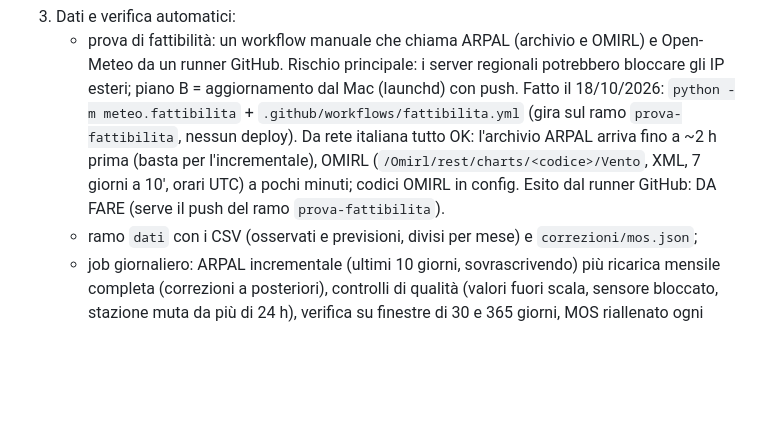
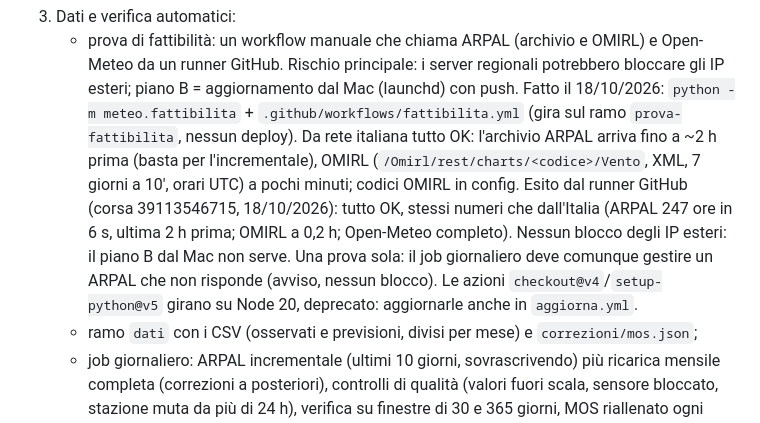
Before and after one commit to fabiotestai/meteo-tirreno, a Markdown page: CLAUDE.md, the part around the change. GitHub-like rendering; blank space fills up the shorter version.

Commit message:
CLAUDE.md: la prova di fattibilita' passa anche dal runner GitHub
Co-Authored-By: Claude Opus 5.5 <noreply@anthropic.com>

```diff
--- a/CLAUDE.md
+++ b/CLAUDE.md
@@ -73,7 +73,10 @@ Prima di ogni passo nuovo Fabio vuole una conferma esplicita; push su `main` sol
      Fatto il 18/10/2026: `python -m meteo.fattibilita` + `.github/workflows/fattibilita.yml` (gira sul ramo `prova-fattibilita`,
      nessun deploy). Da rete italiana tutto OK: l'archivio ARPAL arriva fino a ~2 h prima (basta per l'incrementale),
      OMIRL (`/Omirl/rest/charts/<codice>/Vento`, XML, 7 giorni a 10', orari UTC) a pochi minuti; codici OMIRL in config.
-     Esito dal runner GitHub: DA FARE (serve il push del ramo `prova-fattibilita`).
+     Esito dal runner GitHub (corsa 39113546715, 18/10/2026): tutto OK, stessi numeri che dall'Italia (ARPAL 247 ore in 6 s,
+     ultima 2 h prima; OMIRL a 0,2 h; Open-Meteo completo). Nessun blocco degli IP esteri: il piano B dal Mac non serve.
+     Una prova sola: il job giornaliero deve comunque gestire un ARPAL che non risponde (avviso, nessun blocco).
+     Le azioni `checkout@v4`/`setup-python@v5` girano su Node 20, deprecato: aggiornarle anche in `aggiorna.yml`.
    - ramo `dati` con i CSV (osservati e previsioni, divisi per mese) e `correzioni/mos.json`;
    - job giornaliero: ARPAL incrementale (ultimi 10 giorni, sovrascrivendo) più ricarica mensile completa (correzioni a
      posteriori), controlli di qualità (valori fuori scala, sensore bloccato, stazione muta da più di 24 h), verifica su
```
